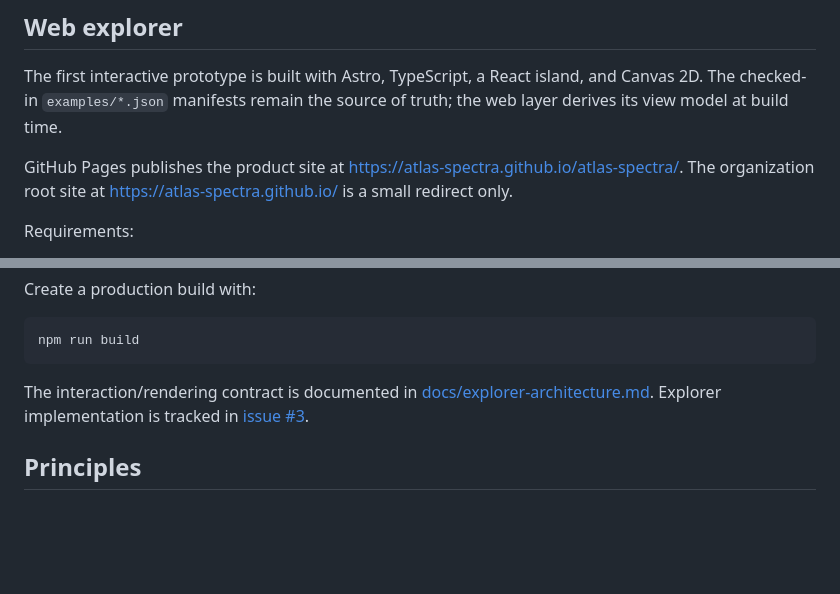
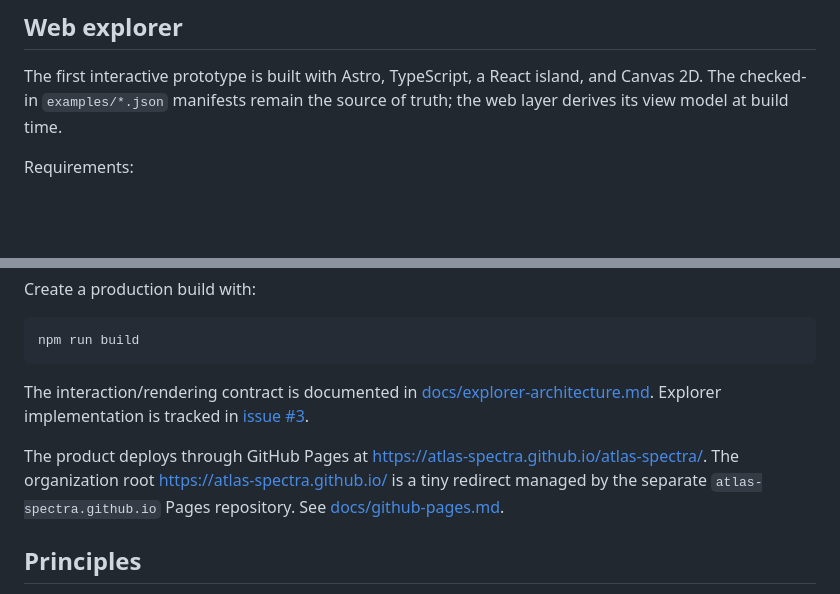
Before and after one commit to atlas-spectra/atlas-spectra, a Markdown page: README.md, 2 parts joined by grey strips. Drawn GitHub-style; blank space fills up the shorter version.

Commit message:
docs(web): note project pages deployment

```diff
--- a/README.md
+++ b/README.md
@@ -20,8 +20,6 @@ The product north star and phased roadmap live in [GitHub issue #7](https://gith
 
 The first interactive prototype is built with Astro, TypeScript, a React island, and Canvas 2D. The checked-in `examples/*.json` manifests remain the source of truth; the web layer derives its view model at build time.
 
-GitHub Pages publishes the product site at <https://atlas-spectra.github.io/atlas-spectra/>. The organization root site at <https://atlas-spectra.github.io/> is a small redirect only.
-
 Requirements:
 
 - Node.js 22.12 or newer
@@ -43,6 +41,8 @@ npm run build
 
 The interaction/rendering contract is documented in [docs/explorer-architecture.md](docs/explorer-architecture.md). Explorer implementation is tracked in [issue #3](https://github.com/atlas-spectra/atlas-spectra/issues/3).
 
+The product deploys through GitHub Pages at <https://atlas-spectra.github.io/atlas-spectra/>. The organization root <https://atlas-spectra.github.io/> is a tiny redirect managed by the separate `atlas-spectra.github.io` Pages repository. See [docs/github-pages.md](docs/github-pages.md).
+
 ## Principles
 
 - **Graph-first, not catalog-first.** A frequency value without its system, observable, conditions, measurement, and provenance is incomplete.
```
